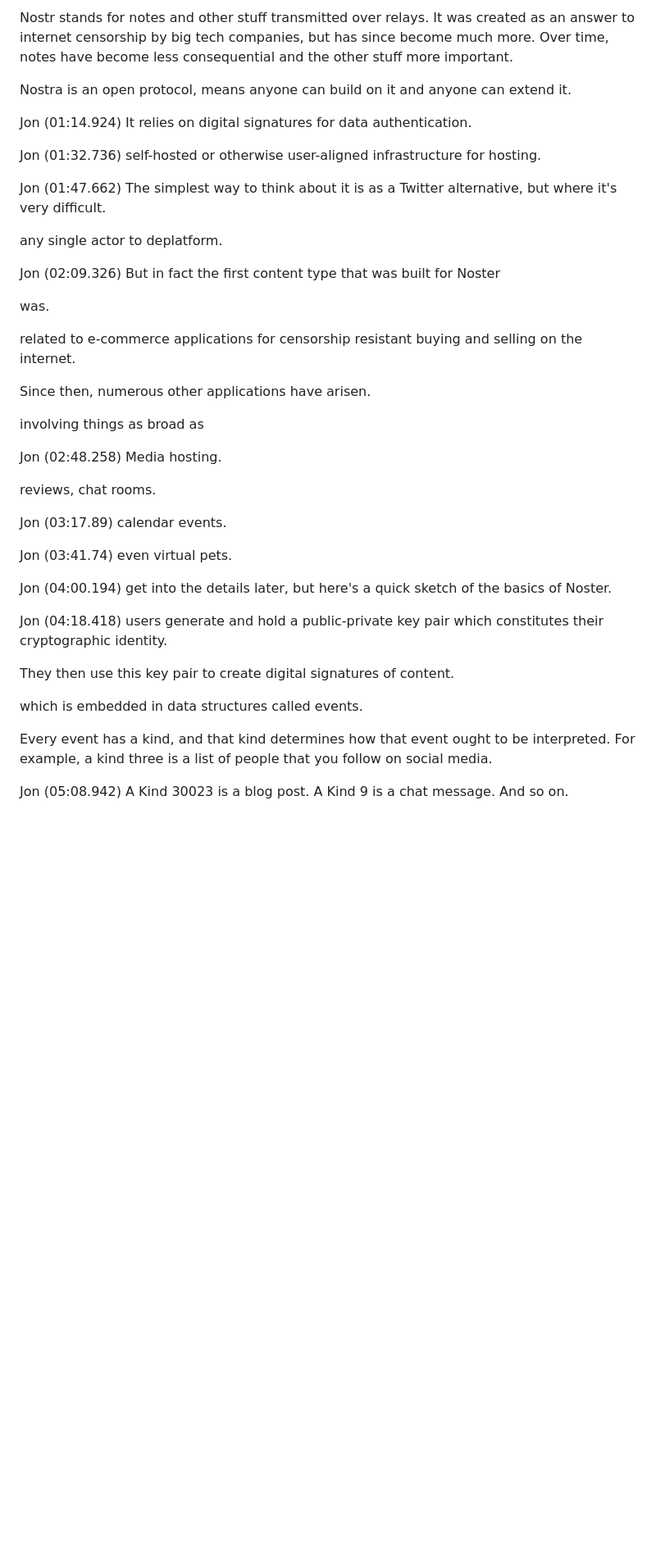
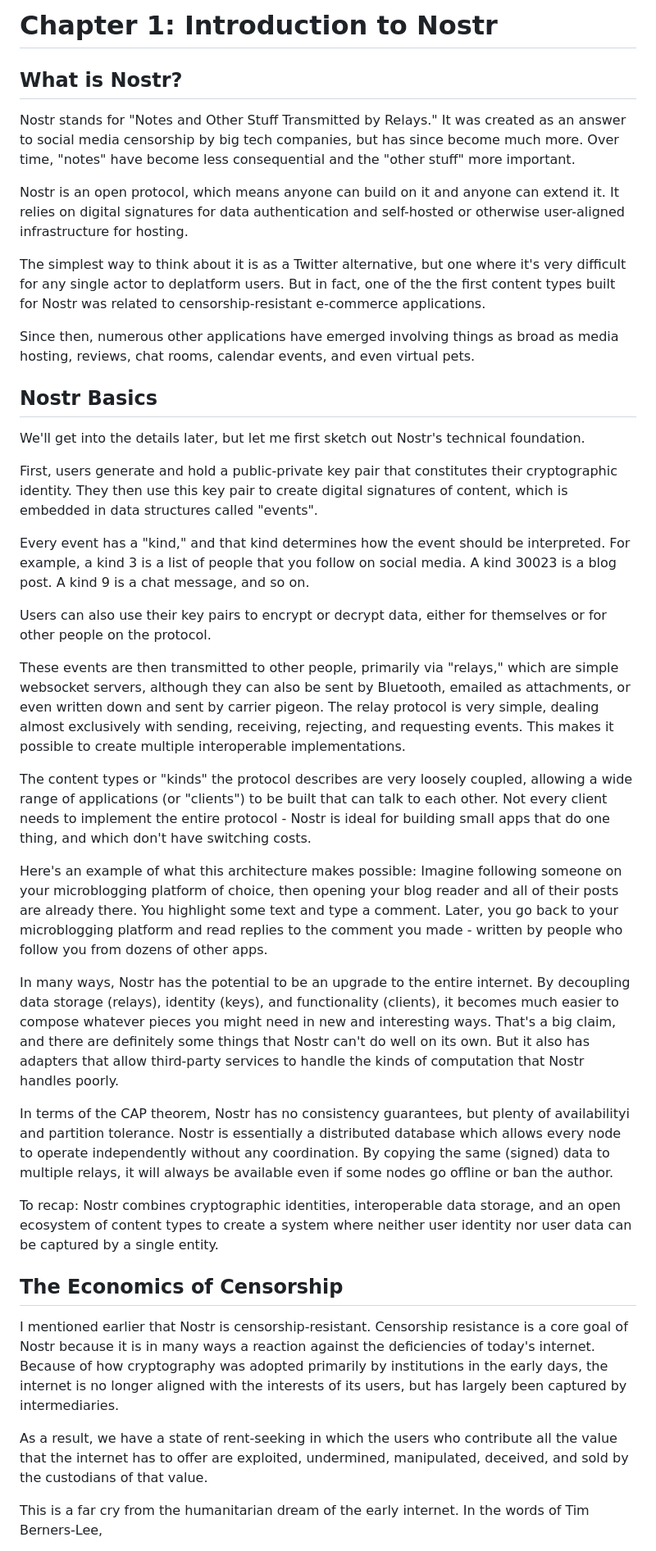
Before and after one commit to coracle-social/how-to-nostr, a Markdown page: 01.md, the part around one of its changes. Shown at 82% size. GitHub-like rendering; blank space fills up the shorter version.

Commit message:
Edit chapter 1

```diff
--- a/01.md
+++ b/01.md
@@ -1,52 +1,42 @@
-Nostr stands for notes and other stuff transmitted over relays. It was created as an answer to internet censorship by big tech companies, but has since become much more. Over time, notes have become less consequential and the other stuff more important.
+# Chapter 1: Introduction to Nostr
 
-Nostra is an open protocol, means anyone can build on it and anyone can extend it.
+## What is Nostr?
 
-Jon (01:14.924)
-It relies on digital signatures for data authentication.
+Nostr stands for "Notes and Other Stuff Transmitted by Relays." It was created as an answer to social media censorship by big tech companies, but has since become much more. Over time, "notes" have become less consequential and the "other stuff" more important.
 
-Jon (01:32.736)
-self-hosted or otherwise user-aligned infrastructure for hosting.
+Nostr is an open protocol, which means anyone can build on it and anyone can extend it. It relies on digital signatures for data authentication and self-hosted or otherwise user-aligned infrastructure for hosting.
 
-Jon (01:47.662)
-The simplest way to think about it is as a Twitter alternative, but where it's very difficult.
+The simplest way to think about it is as a Twitter alternative, but one where it's very difficult for any single actor to deplatform users. But in fact, one of the the first content types built for Nostr was related to censorship-resistant e-commerce applications.
 
-any single actor to deplatform.
+Since then, numerous other applications have emerged involving things as broad as media hosting, reviews, chat rooms, calendar events, and even virtual pets.
 
-Jon (02:09.326)
-But in fact the first content type that was built for Noster
+## Nostr Basics
 
-was.
+We'll get into the details later, but let me first sketch out Nostr's technical foundation.
 
-related to e-commerce applications for censorship resistant buying and selling on the internet.
+First, users generate and hold a public-private key pair that constitutes their cryptographic identity. They then use this key pair to create digital signatures of content, which is embedded in data structures called "events".
 
-Since then, numerous other applications have arisen.
+Every event has a "kind," and that kind determines how the event should be interpreted. For example, a kind 3 is a list of people that you follow on social media. A kind 30023 is a blog post. A kind 9 is a chat message, and so on.
 
-involving things as broad as
+Users can also use their key pairs to encrypt or decrypt data, either for themselves or for other people on the protocol.
 
-Jon (02:48.258)
-Media hosting.
+These events are then transmitted to other people, primarily via "relays," which are simple websocket servers, although they can also be sent by Bluetooth, emailed as attachments, or even written down and sent by carrier pigeon. The relay protocol is very simple, dealing almost exclusively with sending, receiving, rejecting, and requesting events. This makes it possible to create multiple interoperable implementations.
 
-reviews, chat rooms.
+The content types or "kinds" the protocol describes are very loosely coupled, allowing a wide range of applications (or "clients") to be built that can talk to each other. Not every client needs to implement the entire protocol - Nostr is ideal for building small apps that do one thing, and which don't have switching costs.
 
-Jon (03:17.89)
-calendar events.
+Here's an example of what this architecture makes possible: Imagine following someone on your microblogging platform of choice, then opening your blog reader and all of their posts are already there. You highlight some text and type a comment. Later, you go back to your microblogging platform and read replies to the comment you made - written by people who follow you from dozens of other apps.
 
-Jon (03:41.74)
-even virtual pets.
+In many ways, Nostr has the potential to be an upgrade to the entire internet. By decoupling data storage (relays), identity (keys), and functionality (clients), it becomes much easier to compose whatever pieces you might need in new and interesting ways. That's a big claim, and there are definitely some things that Nostr can't do well on its own. But it also has adapters that allow third-party services to handle the kinds of computation that Nostr handles poorly.
 
-Jon (04:00.194)
-get into the details later, but here's a quick sketch of the basics of Noster.
+In terms of the CAP theorem, Nostr has no consistency guarantees, but plenty of availabilityi and partition tolerance. Nostr is essentially a distributed database which allows every node to operate independently without any coordination. By copying the same (signed) data to multiple relays, it will always be available even if some nodes go offline or ban the author.
 
-Jon (04:18.418)
-users generate and hold a public-private key pair which constitutes their cryptographic identity.
+To recap: Nostr combines cryptographic identities, interoperable data storage, and an open ecosystem of content types to create a system where neither user identity nor user data can be captured by a single entity.
 
-They then use this key pair to create digital signatures of content.
+## The Economics of Censorship
 
-which is embedded in data structures called events.
+I mentioned earlier that Nostr is censorship-resistant. Censorship resistance is a core goal of Nostr because it is in many ways a reaction against the deficiencies of today's internet. Because of how cryptography was adopted primarily by institutions in the early days, the internet is no longer aligned with the interests of its users, but has largely been captured by intermediaries.
 
-Every event has a kind, and that kind determines how that event ought to be interpreted. For example, a kind three is a list of people that you follow on social media.
+As a result, we have a state of rent-seeking in which the users who contribute all the value that the internet has to offer are exploited, undermined, manipulated, deceived, and sold by the custodians of that value.
 
-Jon (05:08.942)
-A Kind 30023 is a blog post. A Kind 9 is a chat message. And so on.
+This is a far cry from the humanitarian dream of the early internet. In the words of Tim Berners-Lee,
 
```
Also changed, not shown: other parts of 01.md (+21 -253 lines).
